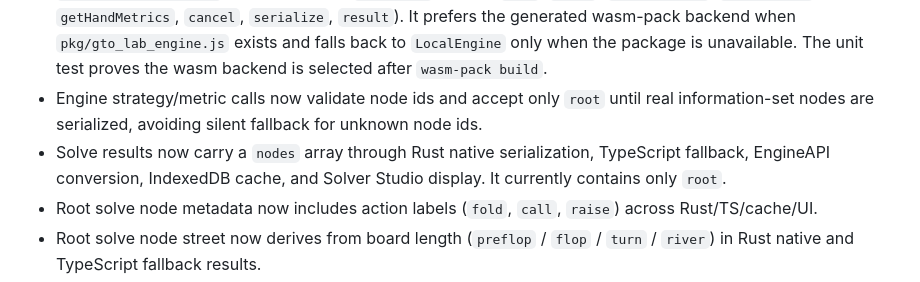
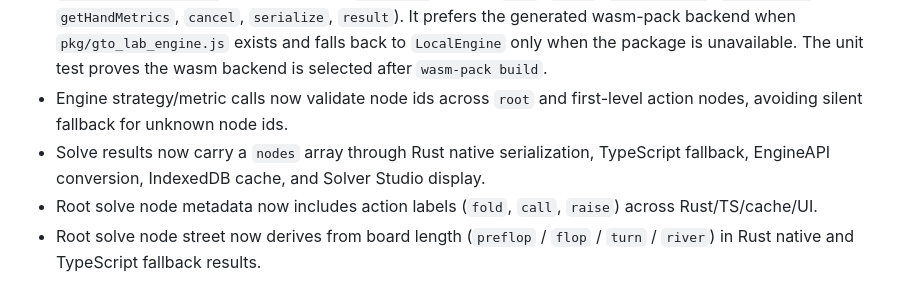
Before and after one commit to Azamarusuisan/wizard, a Markdown page: docs/HANDOFF.md, the part around the change. Rendered like a GitHub page.

Commit message:
Update node handoff notes

```diff
--- a/docs/HANDOFF.md
+++ b/docs/HANDOFF.md
@@ -77,8 +77,8 @@
 - CI workflow exists for Node and Rust.
 - Production code grep for `TODO|FIXME|未実装|placeholder` is clean.
 - `packages/engine-wasm` now exposes an `EngineAPI` facade (`init`, `solve`, `pollProgress`, `getStrategy`, `getHandMetrics`, `cancel`, `serialize`, `result`). It prefers the generated wasm-pack backend when `pkg/gto_lab_engine.js` exists and falls back to `LocalEngine` only when the package is unavailable. The unit test proves the wasm backend is selected after `wasm-pack build`.
-- Engine strategy/metric calls now validate node ids and accept only `root` until real information-set nodes are serialized, avoiding silent fallback for unknown node ids.
-- Solve results now carry a `nodes` array through Rust native serialization, TypeScript fallback, EngineAPI conversion, IndexedDB cache, and Solver Studio display. It currently contains only `root`.
+- Engine strategy/metric calls now validate node ids across `root` and first-level action nodes, avoiding silent fallback for unknown node ids.
+- Solve results now carry a `nodes` array through Rust native serialization, TypeScript fallback, EngineAPI conversion, IndexedDB cache, and Solver Studio display.
 - Root solve node metadata now includes action labels (`fold`, `call`, `raise`) across Rust/TS/cache/UI.
 - Root solve node street now derives from board length (`preflop` / `flop` / `turn` / `river`) in Rust native and TypeScript fallback results.
 - Solve node serialization now includes first-level action nodes (`root/fold`, `root/call`, `root/raise`) in Rust native and TypeScript fallback results. EngineAPI node-id validation accepts these nodes, and IndexedDB round-trip tests prove they persist.
```
